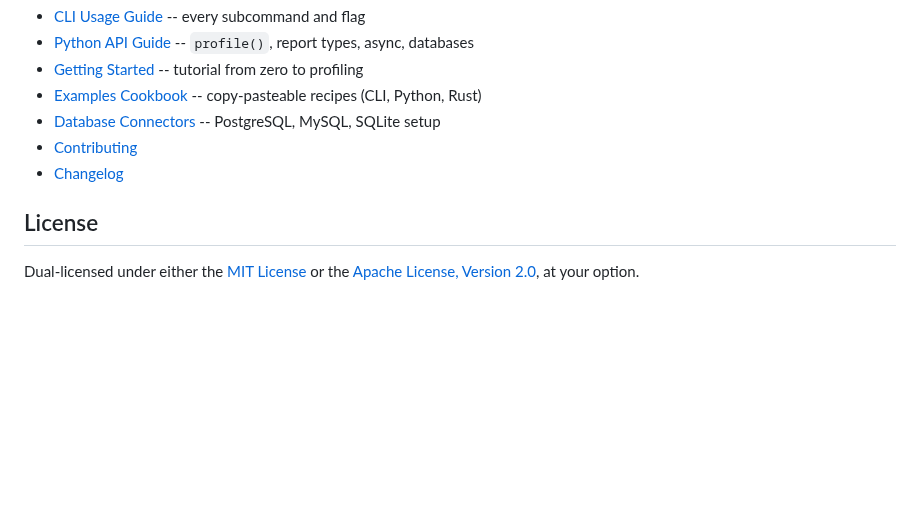
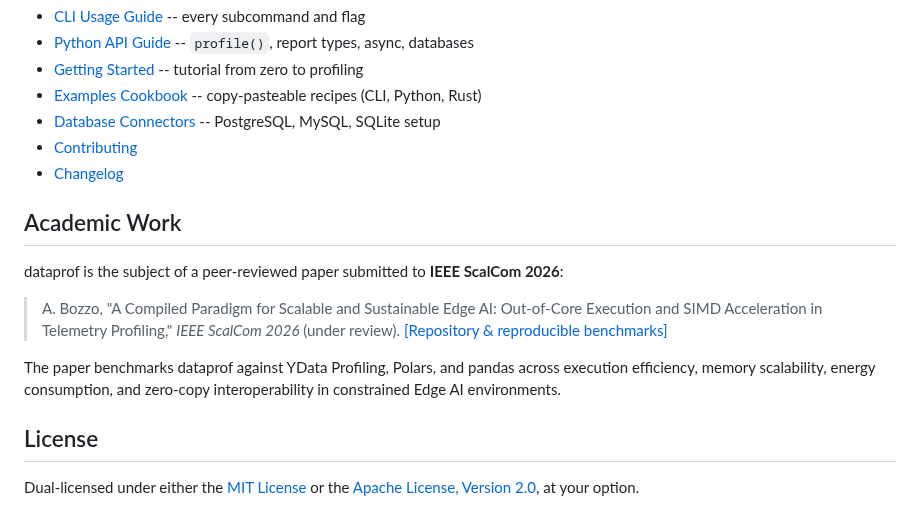
Before and after one commit to AndreaBozzo/dataprof, a Markdown page: README.md, the part around the change. Rendered like a GitHub page; blank space fills up the shorter version.

Commit message:
docs: add section on academic work and related paper for IEEE ScalCom 2026

```diff
--- a/README.md
+++ b/README.md
@@ -145,6 +145,15 @@ An overall quality score (0 -- 100) is computed as a weighted average of dimensi
 - [Contributing](docs/CONTRIBUTING.md)
 - [Changelog](docs/CHANGELOG.md)
 
+## Academic Work
+
+dataprof is the subject of a peer-reviewed paper submitted to **IEEE ScalCom 2026**:
+
+> A. Bozzo, "A Compiled Paradigm for Scalable and Sustainable Edge AI: Out-of-Core Execution and SIMD Acceleration in Telemetry Profiling," *IEEE ScalCom 2026* (under review).
+> [[Repository & reproducible benchmarks]](https://github.com/AndreaBozzo/scalcom2026-dataprof)
+
+The paper benchmarks dataprof against YData Profiling, Polars, and pandas across execution efficiency, memory scalability, energy consumption, and zero-copy interoperability in constrained Edge AI environments.
+
 ## License
 
 Dual-licensed under either the [MIT License](LICENSE) or the [Apache License, Version 2.0](LICENSE-APACHE), at your option.
```
